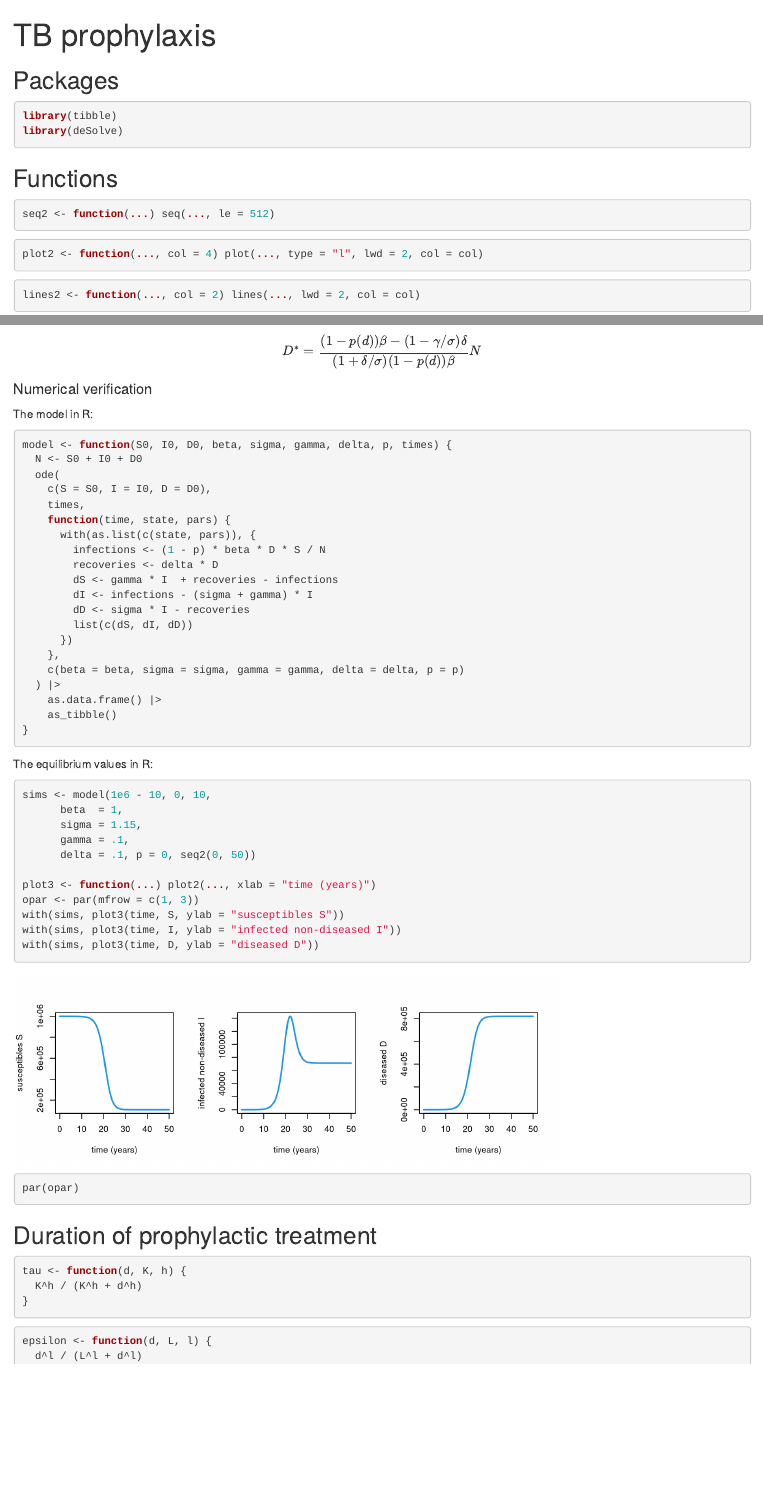
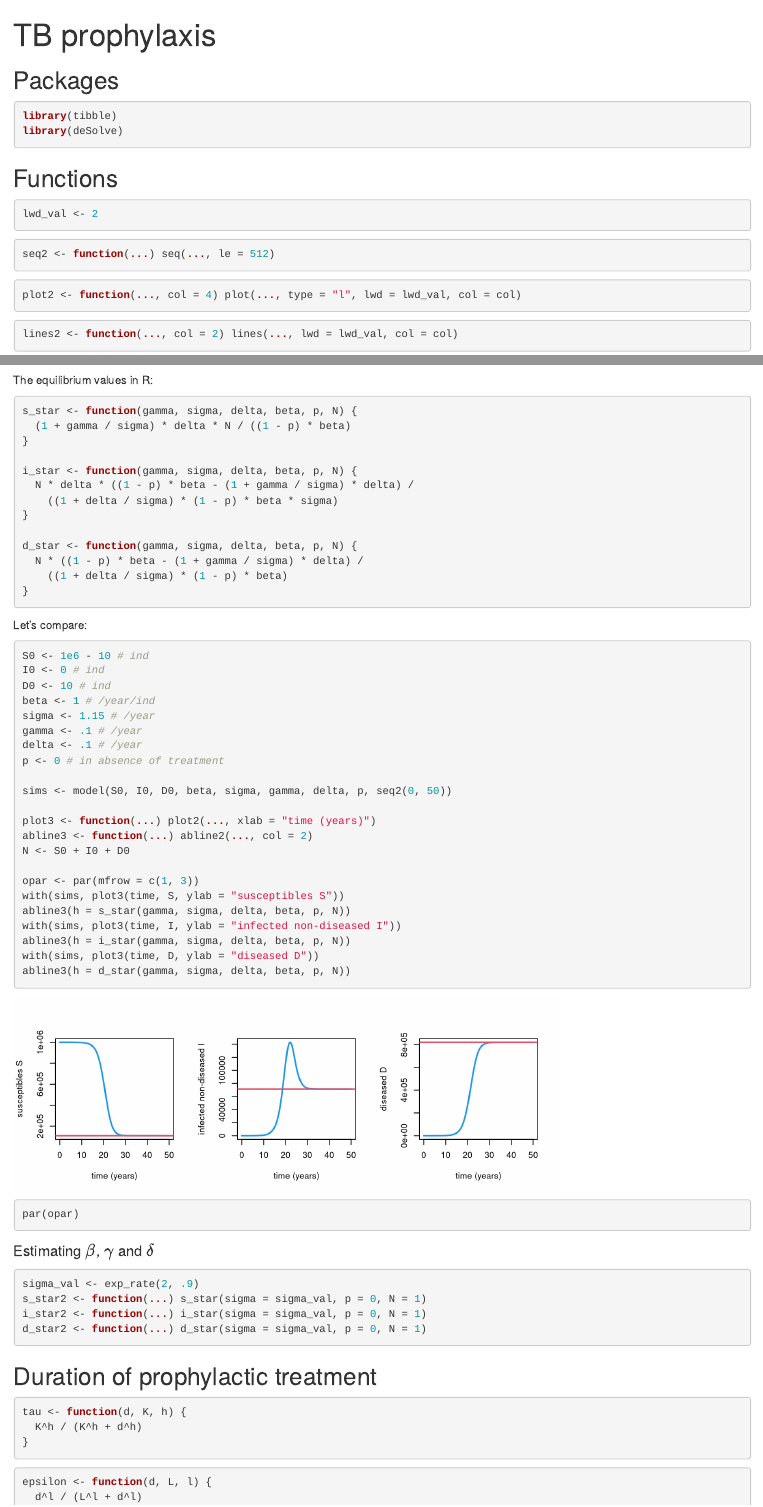
Before and after one commit to choisy/tb_prophylaxis, an R Markdown document (analysis.Rmd): the page in a window 1100 px wide, from its top, and a second part further down, joined at a grey line. Rendered offline with R 4.5, knitr and Pandoc, with nearby package versions.

Commit message:
Before adding q to the model

````diff
--- a/analysis.Rmd
+++ b/analysis.Rmd
@@ -19,15 +19,19 @@ library(deSolve)
 ## Functions
 
 ```{r}
+lwd_val <- 2
+```
+
+```{r}
 seq2 <- function(...) seq(..., le = 512)
 ```
 
 ```{r}
-plot2 <- function(..., col = 4) plot(..., type = "l", lwd = 2, col = col)
+plot2 <- function(..., col = 4) plot(..., type = "l", lwd = lwd_val, col = col)
 ```
 
 ```{r}
-lines2 <- function(..., col = 2) lines(..., lwd = 2, col = col)
+lines2 <- function(..., col = 2) lines(..., lwd = lwd_val, col = col)
 ```
 
 ```{r}
@@ -150,19 +158,62 @@ model <- function(S0, I0, D0, beta, sigma, gamma, delta, p, times) {
 
 The equilibrium values in R:
 
+```{r}
+s_star <- function(gamma, sigma, delta, beta, p, N) {
+  (1 + gamma / sigma) * delta * N / ((1 - p) * beta)
+}
+
+i_star <- function(gamma, sigma, delta, beta, p, N) {
+  N * delta * ((1 - p) * beta - (1 + gamma / sigma) * delta) /
+    ((1 + delta / sigma) * (1 - p) * beta * sigma)
+}
+
+d_star <- function(gamma, sigma, delta, beta, p, N) {
+  N * ((1 - p) * beta - (1 + gamma / sigma) * delta) /
+    ((1 + delta / sigma) * (1 - p) * beta)
+}
+```
+
+Let's compare:
+
 ```{r fig.width = 7, fig.height = 5 / 2}
-sims <- model(1e6 - 10, 0, 10,
-      beta  = 1,
-      sigma = 1.15,
-      gamma = .1,
-      delta = .1, p = 0, seq2(0, 50))
+S0 <- 1e6 - 10 # ind
+I0 <- 0 # ind
+D0 <- 10 # ind
+beta <- 1 # /year/ind
+sigma <- 1.15 # /year
+gamma <- .1 # /year
+delta <- .1 # /year
+p <- 0 # in absence of treatment
+
+sims <- model(S0, I0, D0, beta, sigma, gamma, delta, p, seq2(0, 50))
 
 plot3 <- function(...) plot2(..., xlab = "time (years)")
+abline3 <- function(...) abline2(..., col = 2)
+N <- S0 + I0 + D0
+
 opar <- par(mfrow = c(1, 3))
 with(sims, plot3(time, S, ylab = "susceptibles S"))
+abline3(h = s_star(gamma, sigma, delta, beta, p, N))
 with(sims, plot3(time, I, ylab = "infected non-diseased I"))
+abline3(h = i_star(gamma, sigma, delta, beta, p, N))
 with(sims, plot3(time, D, ylab = "diseased D"))
+abline3(h = d_star(gamma, sigma, delta, beta, p, N))
 par(opar)
+```
+
+
+#### Estimating $\beta$, $\gamma$ and $\delta$
+
+```{r}
+sigma_val <- exp_rate(2, .9)
+s_star2 <- function(...) s_star(sigma = sigma_val, p = 0, N = 1)
+i_star2 <- function(...) i_star(sigma = sigma_val, p = 0, N = 1)
+d_star2 <- function(...) d_star(sigma = sigma_val, p = 0, N = 1)
+```
+
+```{r}
+
 ```
 
 
````
Also changed, not shown: SID.png, SID0.png (added), analysis.html, analysis.Rmd (26 more changed lines).
